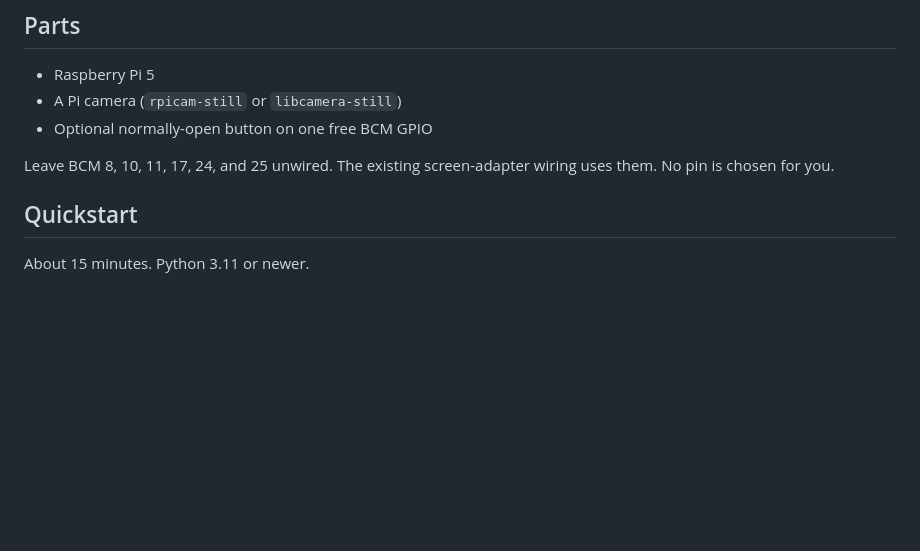
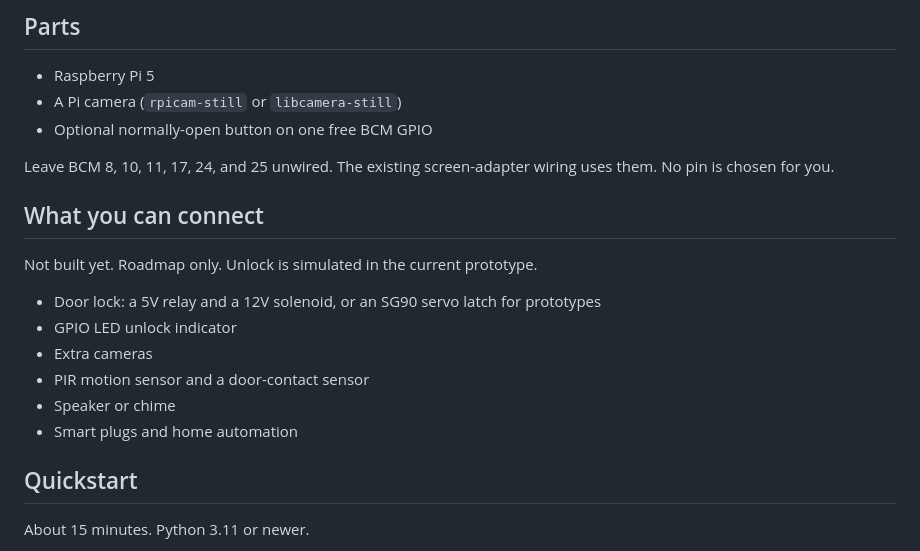
Before and after one commit to kaku-san/RingPi, a Markdown page: README.md, the part around the change printed below. Drawn GitHub-style; blank space fills up the shorter version.

Commit message:
Redraw the ring flow and list hardware to connect next.
The picture is a light and dark pair with larger type. Unlock stays simulated.

```diff
--- a/README.md
+++ b/README.md
@@ -37,6 +41,17 @@ Weights stay out of git. Install them with `scripts/install-local-models.py` and
 - Optional normally-open button on one free BCM GPIO
 
 Leave BCM 8, 10, 11, 17, 24, and 25 unwired. The existing screen-adapter wiring uses them. No pin is chosen for you.
+
+## What you can connect
+
+Not built yet. Roadmap only. Unlock is simulated in the current prototype.
+
+- Door lock: a 5V relay and a 12V solenoid, or an SG90 servo latch for prototypes
+- GPIO LED unlock indicator
+- Extra cameras
+- PIR motion sensor and a door-contact sensor
+- Speaker or chime
+- Smart plugs and home automation
 
 ## Quickstart
 
```
Also changed, not shown: other parts of README.md (+5 -1 lines), assets/flow-dark.png (added), assets/flow.png, 4 other files.
